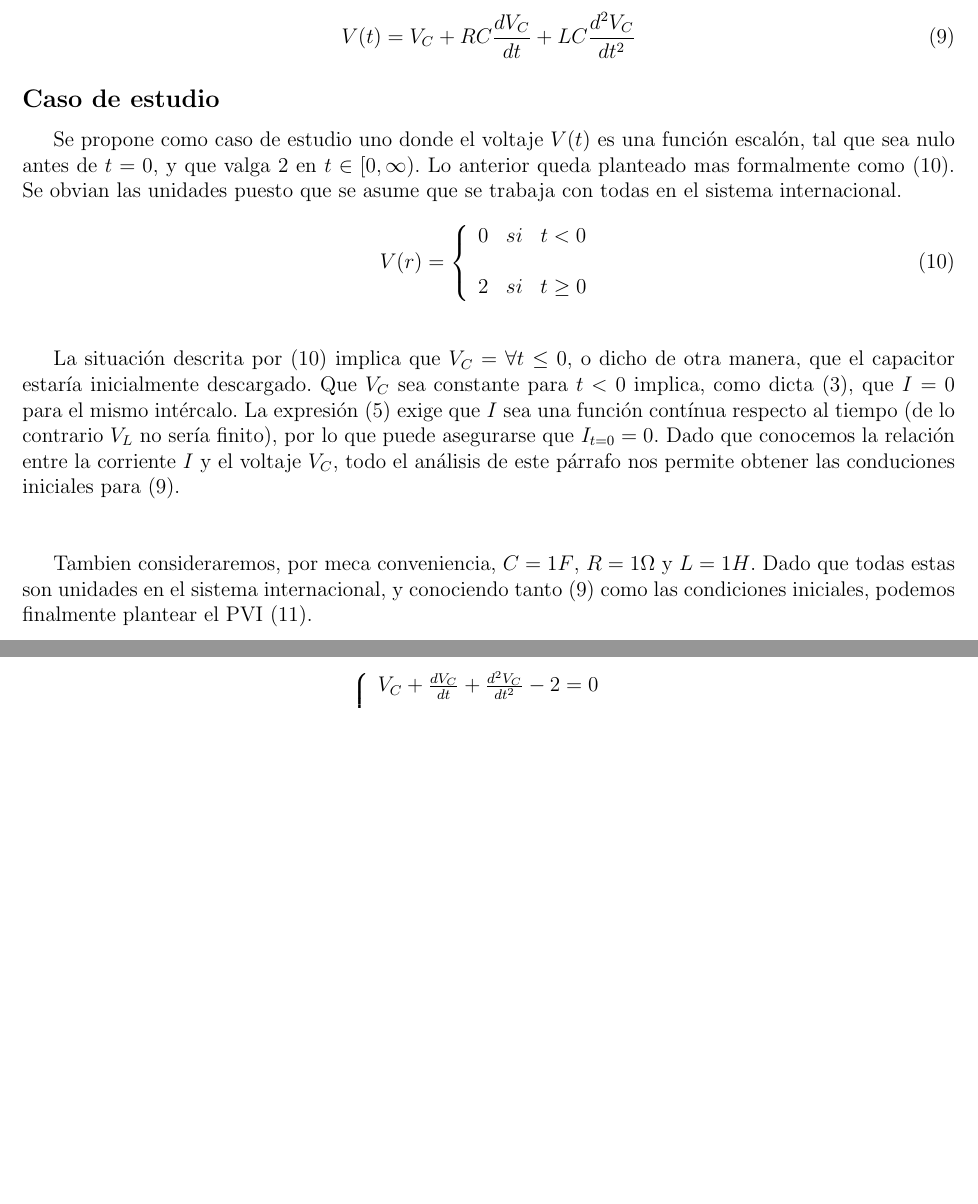
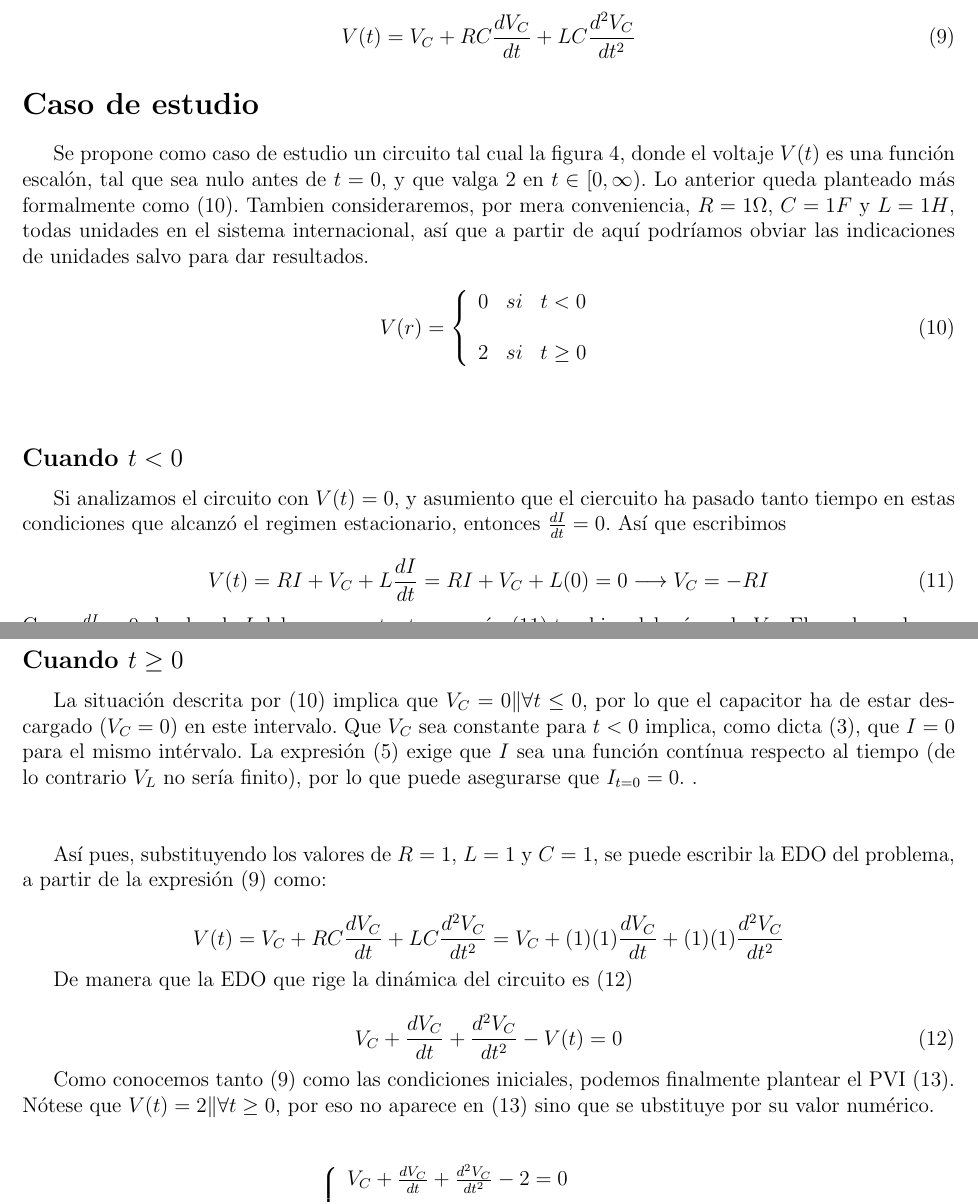
Before and after one commit to neutrilo/informe160722, a LaTeX problem sheet (tarea06.tex): two parts of pages 3 and 4 of 6 before the commit and two parts of pages 3 and 4 of 7 after it, joined at a grey line, cut so that both start at the same text, the shorter picture padded with empty space. Compiled offline with pdfLaTeX.

Commit message:
algunas correcciones

```diff
--- a/tarea06.tex
+++ b/tarea06.tex
@@ -142,9 +142,9 @@ V(t)=V_C + RC\frac{dV_C}{dt} + LC\frac{d^2V_C}{dt^2}
 \label{eq3}
 \end{equation}
 
-\subsection*{Caso de estudio}
+\section*{Caso de estudio}
 
-Se propone como caso de estudio uno donde el voltaje $V(t)$ es una función escalón, tal que sea nulo antes de $t=0$, y que valga $2$ en $t\in\left[0,\infty\right)$. Lo anterior queda planteado mas formalmente como \eqref{escln}. Se obvian las unidades puesto que se asume que se trabaja con todas en el sistema internacional.
+Se propone como caso de estudio un circuito tal cual la figura \ref{fig:rlcserie}, donde el voltaje $V(t)$ es una función escalón, tal que sea nulo antes de $t=0$, y que valga $2$ en $t\in\left[0,\infty\right)$. Lo anterior queda planteado más formalmente como \eqref{escln}. Tambien consideraremos, por mera conveniencia, $R=1\Omega$, $C=1F$ y $L=1H$, todas unidades en el sistema internacional, así que a partir de aquí podríamos obviar las indicaciones de unidades salvo para dar resultados.
 
 \begin{equation}
 V(r)= \left\{ \begin{array}{lcc}
@@ -156,9 +156,38 @@ V(r)= \left\{ \begin{array}{lcc}
 \end{equation}
 \\
 
-La situación descrita por \eqref{escln} implica que $V_C= \forall  t\leq 0$, o dicho de otra manera, que el capacitor estaría inicialmente descargado. Que $V_C$ sea constante para $t<0$ implica, como dicta \eqref{icap}, que $I=0$ para el mismo intércalo. La expresión \eqref{vind} exige que $I$ sea una función contínua respecto al tiempo (de lo contrario $V_L$ no sería finito), por lo que puede asegurarse que $I_{t=0}=0$. Dado que conocemos la relación entre la corriente $I$ y el voltaje $V_C$, todo el análisis de este párrafo nos permite obtener las conduciones iniciales para \eqref{eq3}.\\ \\
+\subsection*{Cuando $t<0$}
 
-Tambien consideraremos, por meca conveniencia, $C=1F$, $R=1\Omega$ y $L=1H$. Dado que todas estas son unidades en el sistema internacional, y conociendo tanto \eqref{eq3} como las condiciones iniciales, podemos finalmente plantear el PVI \eqref{pvi}.\\
+Si analizamos el circuito con $V(t)=0$, y asumiento que el ciercuito ha pasado tanto tiempo en estas condiciones que alcanzó el regimen estacionario, entonces $\frac{dI}{dt}=0$. Así que escribimos
+
+\begin{equation}
+V(t)=RI+V_C+L\frac{dI}{dt}=RI+V_C+L(0)=0\longrightarrow V_C=-RI
+\label{vca0}
+\end{equation}
+ Como $\frac{dI}{dt}=0$ el valor de $I$ debe ser constante, y según \eqref{vca0} tambien debería serlo $V_C$. El condensador no puede mantener un voltaje constante mientras se descarga \eqref{qcap}, por lo que la corriente $I$ debe ser nula, y con ello tambien el voltaje $V_C$.
+
+\subsection*{Cuando $t\geq0$}
+
+
+
+
+
+La situación descrita por \eqref{escln} implica que $V_C=0\Vert\forall  t\leq 0$, por lo que el capacitor ha de estar descargado ($V_C=0$) en este intervalo. Que $V_C$ sea constante para $t<0$ implica, como dicta \eqref{icap}, que $I=0$ para el mismo intérvalo. La expresión \eqref{vind} exige que $I$ sea una función contínua respecto al tiempo (de lo contrario $V_L$ no sería finito), por lo que puede asegurarse que $I_{t=0}=0$. .\\ \\
+
+Así pues, substituyendo los valores de $R=1$, $L=1$ y $C=1$, se puede escribir la EDO del problema, a partir de la expresión  \eqref{eq3} como:
+
+\begin{equation*}
+V(t)=V_C + RC\frac{dV_C}{dt} + LC\frac{d^2V_C}{dt^2}=V_C + (1)(1)\frac{dV_C}{dt} + (1)(1)\frac{d^2V_C}{dt^2}
+\end{equation*}
+
+De manera que la EDO que rige la dinámica del circuito es \eqref{edo}
+
+\begin{equation}
+V_C + \frac{dV_C}{dt} + \frac{d^2V_C}{dt^2}-V(t)=0
+\label{edo}
+\end{equation}
+
+ Como conocemos tanto \eqref{eq3} como las condiciones iniciales, podemos finalmente plantear el PVI \eqref{pvi}. Nótese que $V(t)=2 \Vert \forall  t\geq 0$, por eso no aparece en \eqref{pvi} sino que se ubstituye por su valor numérico.\\
 
 
 \begin{equation}
@@ -178,0 +208 @@ Se cualcula la transformada de Laplace de la EDO correspondiente al PVI.
+L\{V_C + \frac{dV_C}{dt} + \frac{d^2V_C}{dt^2}-2\}=0
@@ -188,0 +230 @@ L\{V_C\}-V_C(0)+sL\{V_C\}-sV_C(0)-\frac{dV_C}{dt}(0)+s^2L\{V_C\}-2/s=0
+\end{equation*}
```
Also changed, not shown: tarea06.pdf, tarea06.tex (43 more changed lines), 3 other files.
